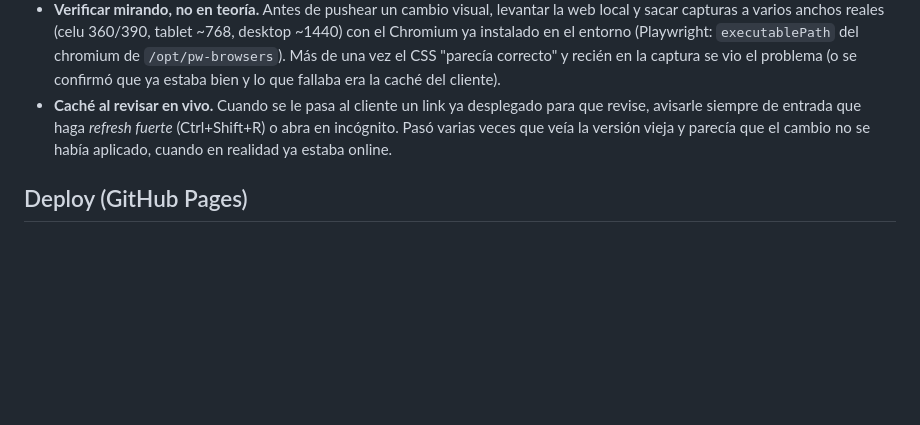
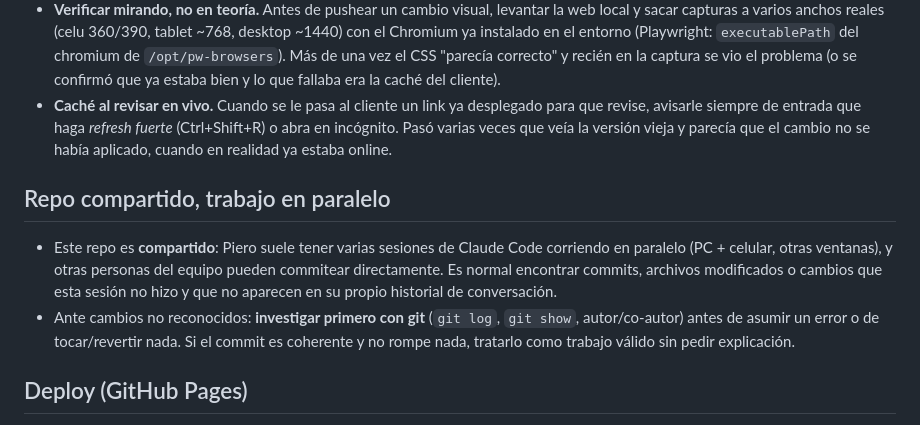
Before and after one commit to Plaguecraft/vup-web, a Markdown page: .claude/rules/manual-interno.md, the part around the change. Drawn GitHub-style; blank space fills up the shorter version.

Commit message:
Docs: registrar regla de repo compartido y sesiones paralelas
Deja asentado que es normal encontrar commits/cambios ajenos a la sesión
(trabajo en paralelo desde otros dispositivos o colaboradores) y que
corresponde investigar con git antes de asumir error o revertir.

```diff
--- a/.claude/rules/manual-interno.md
+++ b/.claude/rules/manual-interno.md
@@ -15,6 +15,10 @@ Convenciones de equipo para armar páginas web. Valen para todo el proyecto: la
 - **Verificar mirando, no en teoría.** Antes de pushear un cambio visual, levantar la web local y sacar capturas a varios anchos reales (celu 360/390, tablet ~768, desktop ~1440) con el Chromium ya instalado en el entorno (Playwright: `executablePath` del chromium de `/opt/pw-browsers`). Más de una vez el CSS "parecía correcto" y recién en la captura se vio el problema (o se confirmó que ya estaba bien y lo que fallaba era la caché del cliente).
 - **Caché al revisar en vivo.** Cuando se le pasa al cliente un link ya desplegado para que revise, avisarle siempre de entrada que haga *refresh fuerte* (Ctrl+Shift+R) o abra en incógnito. Pasó varias veces que veía la versión vieja y parecía que el cambio no se había aplicado, cuando en realidad ya estaba online.
 
+## Repo compartido, trabajo en paralelo
+- Este repo es **compartido**: Piero suele tener varias sesiones de Claude Code corriendo en paralelo (PC + celular, otras ventanas), y otras personas del equipo pueden commitear directamente. Es normal encontrar commits, archivos modificados o cambios que esta sesión no hizo y que no aparecen en su propio historial de conversación.
+- Ante cambios no reconocidos: **investigar primero con git** (`git log`, `git show`, autor/co-autor) antes de asumir un error o de tocar/revertir nada. Si el commit es coherente y no rompe nada, tratarlo como trabajo válido sin pedir explicación.
+
 ## Deploy (GitHub Pages)
 - La web se publica sola desde la rama `main`; cada merge a `main` actualiza el sitio en ~1 min. Los cambios van por Pull Request a `main`, no push directo.
 - **Ojo al reusar la rama de trabajo después de un squash-merge:** el squash deja la rama con historial divergente del de `main` y el siguiente PR da "conflictos fantasma" aunque el contenido no choque. Solución: `git checkout -B <rama> origin/main` y `git cherry-pick <commit nuevo>`, después `push --force-with-lease`. Así el PR abre limpio.
```
